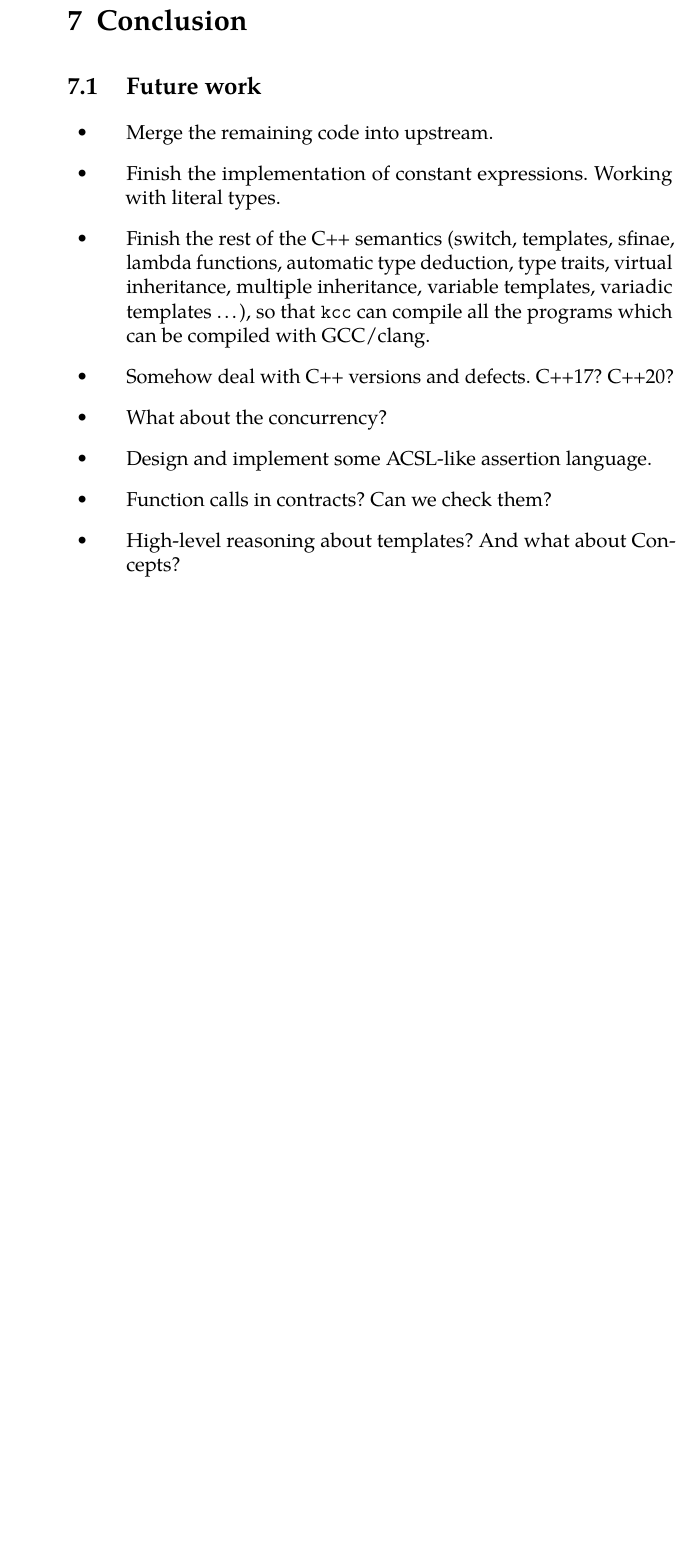
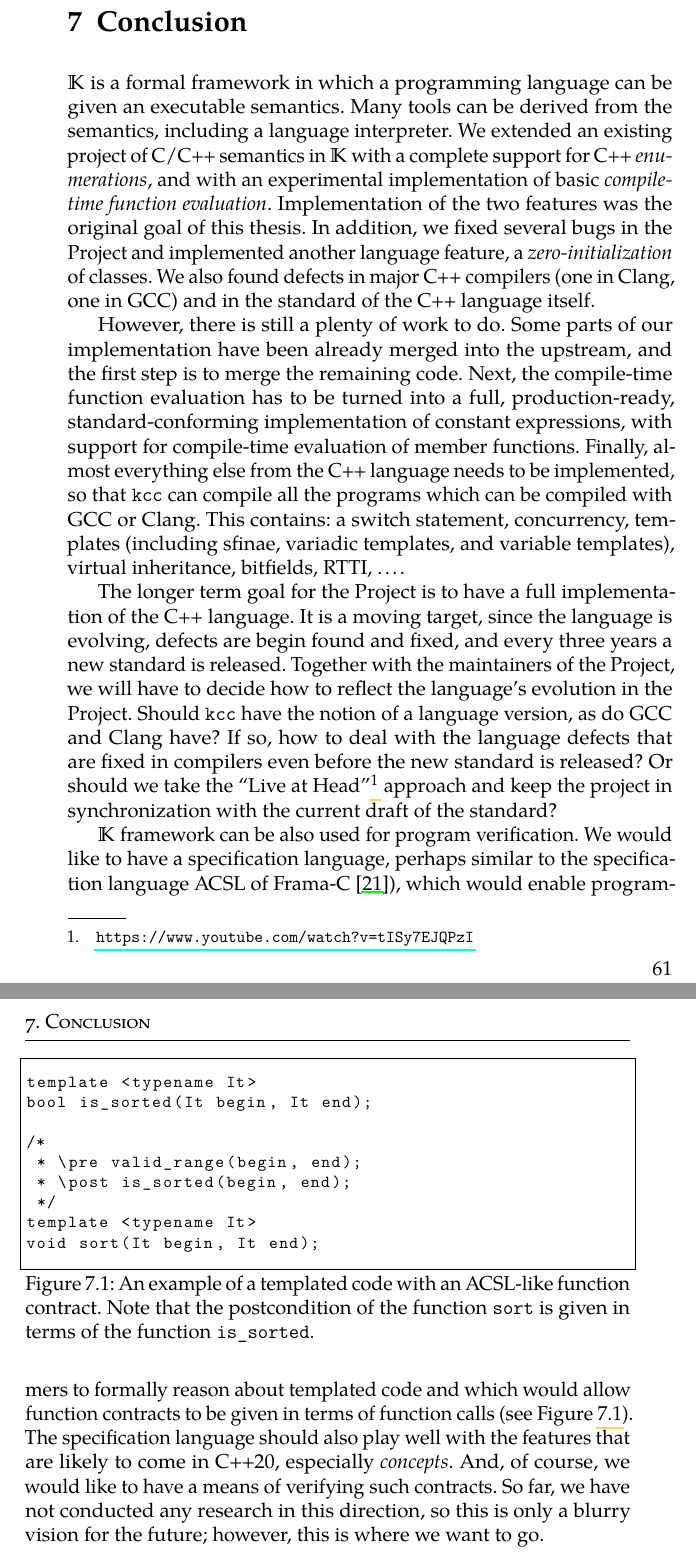
Before and after one commit to h0nzZik/master-thesis, a LaTeX thesis (thesis.tex): part of page 73 of 76 before the commit and two parts of pages 73 and 74 of 77 after it, the two joined at a grey line, cut so that both start at the same text, the shorter picture padded with empty space. The pictures show the PDF file thesis.pdf that the author committed with the source.

Commit message:
Conclusion

```diff
--- a/thesis.tex
+++ b/thesis.tex
@@ -1705,17 +1706,29 @@ This issue was first discussed on StackOverflow\footnote{\url{https://stackoverf
 
 \chapter{Conclusion}
 
-\section{Future work}
-\begin{itemize}
-\item Merge the remaining code into upstream.
-\item Finish the implementation of constant expressions. Working with literal types.
-\item Finish the rest of the C++ semantics (switch, templates, sfinae, lambda functions, automatic type deduction, type traits, virtual inheritance, multiple inheritance, variable templates, variadic templates \ldots), so that \kcc can compile all the programs which can be compiled with GCC/clang.
-\item Somehow deal with C++ versions and defects. C++17? C++20?
-\item What about the concurrency?
-\item Design and implement some ACSL-like assertion language.
-\item Function calls in contracts? Can we check them?
-\item High-level reasoning about templates? And what about Concepts?
-\end{itemize}
+\K is a formal framework in which a programming language can be given an executable semantics. Many tools can be derived from the semantics, including a language interpreter. We extended an existing project of C/C++ semantics in \K with a complete support for C++ \textit{enumerations}, and with an experimental implementation of basic \textit{compile-time function evaluation}. Implementation of the two features was the original goal of this thesis. In addition, we fixed several bugs in the Project and implemented another language feature, a \textit{zero-initialization} of classes. We also found defects in major C++ compilers (one in Clang, one in GCC) and in the standard of the C++ language itself.
+
+However, there is still a plenty of work to do. Some parts of our implementation have been already merged into the upstream, and the first step is to merge the remaining code. Next, the compile-time function evaluation has to be turned into a full, production-ready, standard-conforming implementation of constant expressions, with support for compile-time evaluation of member functions. Finally, almost everything else from the C++ language needs to be implemented, so that \kcc can compile all the programs which can be compiled with GCC or Clang. This contains: a switch statement, concurrency, templates (including sfinae, variadic templates, and variable templates), virtual inheritance, bitfields, RTTI, \ldots .
+
+The longer term goal for the Project is to have a full implementation of the C++ language. It is a moving target, since the language is evolving, defects are begin found and fixed, and every three years a new standard is released. Together with the maintainers of the Project, we will have to decide how to reflect the language's evolution in the Project. Should \kcc have the notion of a language version, as do GCC and Clang have? If so, how to deal with the language defects that are fixed in compilers even before the new standard is released? Or should we take the \enquote{Live at Head}\footnote{\url{https://www.youtube.com/watch?v=tISy7EJQPzI}} approach and keep the project in synchronization with the current draft of the standard?
+
+\K framework can be also used for program verification. We would like to have a specification language, perhaps similar to the specification language ACSL of Frama-C~\cite{Cuoq2012}), which would enable programmers to formally reason about templated code and which would allow function contracts to be given in terms of function calls (see Figure~\ref{fig:contractsExample}). The specification language should also play well with the features that are likely to come in C++20, especially \textit{concepts}. And, of course, we would like to have a means of verifying such contracts. So far, we have not conducted any research in this direction, so this is only a blurry vision for the future; however, this is where we want to go.
+
+\begin{figure}
+\begin{lstlisting}
+template <typename It>
+bool is_sorted(It begin, It end);
+
+/*
+ * \pre valid_range(begin, end);
+ * \post is_sorted(begin, end);
+ */
+template <typename It>
+void sort(It begin, It end);
+\end{lstlisting}
+\caption{An example of a templated code with an ACSL-like function contract. Note that the postcondition of the function \texttt{sort} is given in terms of the function \texttt{is\_sorted}.}
+\label{fig:contractsExample}
+\end{figure}
 
 \ifshowoldstuff
 
```
Also changed, not shown: references.bib (+22 -0 lines), thesis.pdf, thesis.tex (1 more changed lines).
